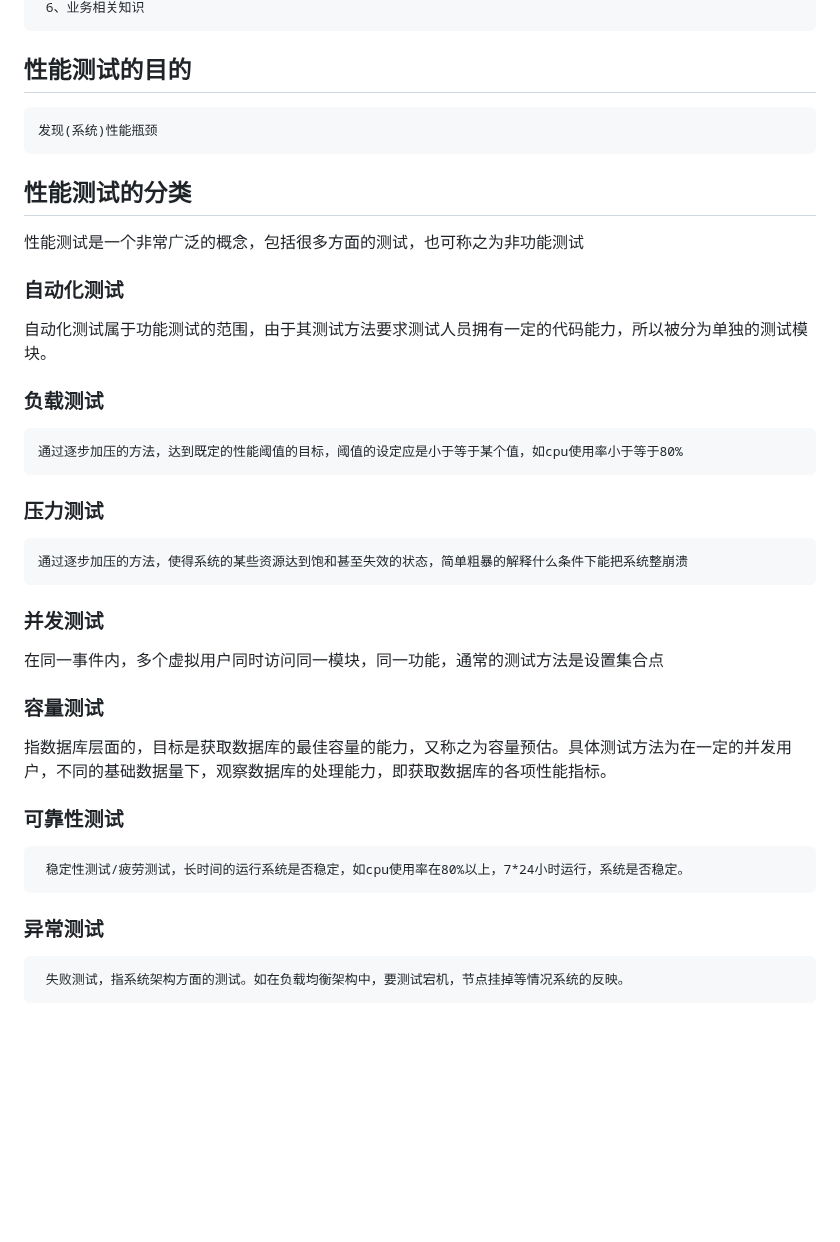
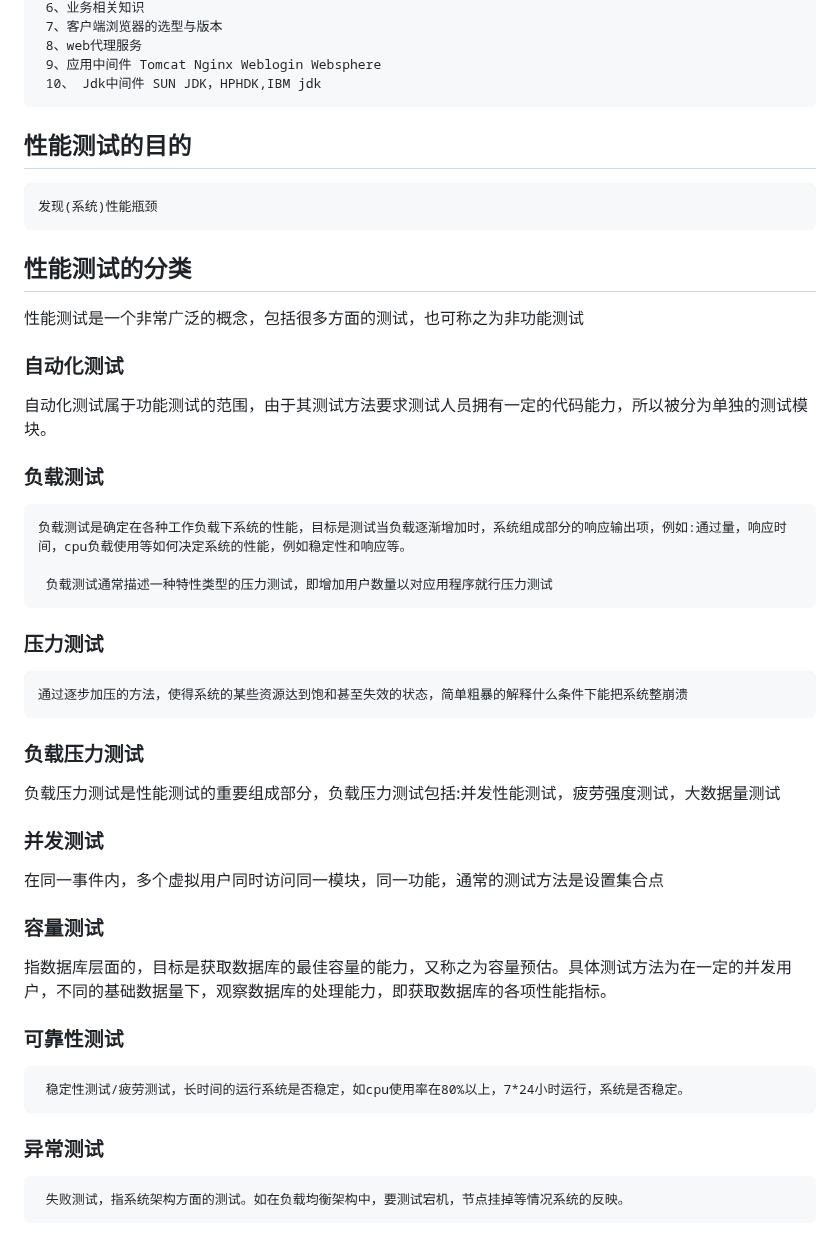
Before and after one commit to beizhi12138/-notes, a Markdown page: 软件测试笔记/性能测试/20230323性能测试初始化.md, the part around one of its changes. Drawn GitHub-style; blank space fills up the shorter version.

```diff
--- a/软件测试笔记/性能测试/20230323性能测试初始化.md
+++ b/软件测试笔记/性能测试/20230323性能测试初始化.md
@@ -17,19 +61,26 @@
      6、业务相关知识
+     7、客户端浏览器的选型与版本
+     8、web代理服务
+     9、应用中间件 Tomcat Nginx Weblogin Websphere
+     10、 Jdk中间件 SUN JDK，HPHDK,IBM jdk
 
 ## 性能测试的目的
     发现(系统)性能瓶颈
-
 ## 性能测试的分类
  性能测试是一个非常广泛的概念，包括很多方面的测试，也可称之为非功能测试
 
- ### 自动化测试
+### 自动化测试
    自动化测试属于功能测试的范围，由于其测试方法要求测试人员拥有一定的代码能力，所以被分为单独的测试模块。
 
- ### 负载测试
-    通过逐步加压的方法，达到既定的性能阈值的目标，阈值的设定应是小于等于某个值，如cpu使用率小于等于80%
+### 负载测试
+    负载测试是确定在各种工作负载下系统的性能，目标是测试当负载逐渐增加时，系统组成部分的响应输出项，例如:通过量，响应时间，cpu负载使用等如何决定系统的性能，例如稳定性和响应等。
 
- ### 压力测试
+     负载测试通常描述一种特性类型的压力测试，即增加用户数量以对应用程序就行压力测试
+
+### 压力测试
     通过逐步加压的方法，使得系统的某些资源达到饱和甚至失效的状态，简单粗暴的解释什么条件下能把系统整崩溃
+### 负载压力测试
+  负载压力测试是性能测试的重要组成部分，负载压力测试包括:并发性能测试，疲劳强度测试，大数据量测试
 
 ### 并发测试
   在同一事件内，多个虚拟用户同时访问同一模块，同一功能，通常的测试方法是设置集合点
@@ -37,11 +88,11 @@
 ### 容量测试
   指数据库层面的，目标是获取数据库的最佳容量的能力，又称之为容量预估。具体测试方法为在一定的并发用户，不同的基础数据量下，观察数据库的处理能力，即获取数据库的各项性能指标。
 
-  ### 可靠性测试
+### 可靠性测试
      稳定性测试/疲劳测试，长时间的运行系统是否稳定，如cpu使用率在80%以上，7*24小时运行，系统是否稳定。
 
 
-  ### 异常测试
+### 异常测试
      失败测试，指系统架构方面的测试。如在负载均衡架构中，要测试宕机，节点挂掉等情况系统的反映。
 
 ## 性能测试的工作流程
```
Also changed, not shown: other parts of 软件测试笔记/性能测试/20230323性能测试初始化.md (+50 -43 lines).
